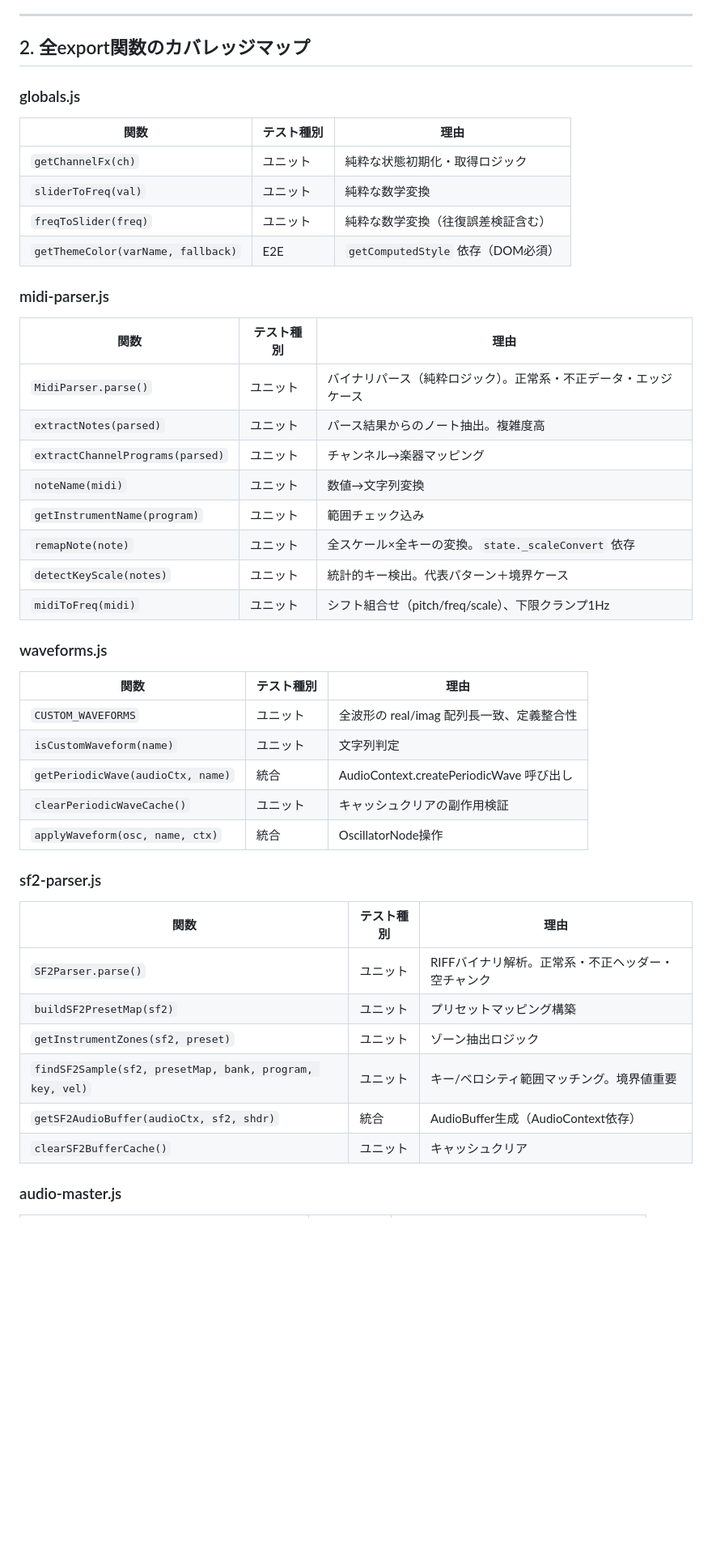
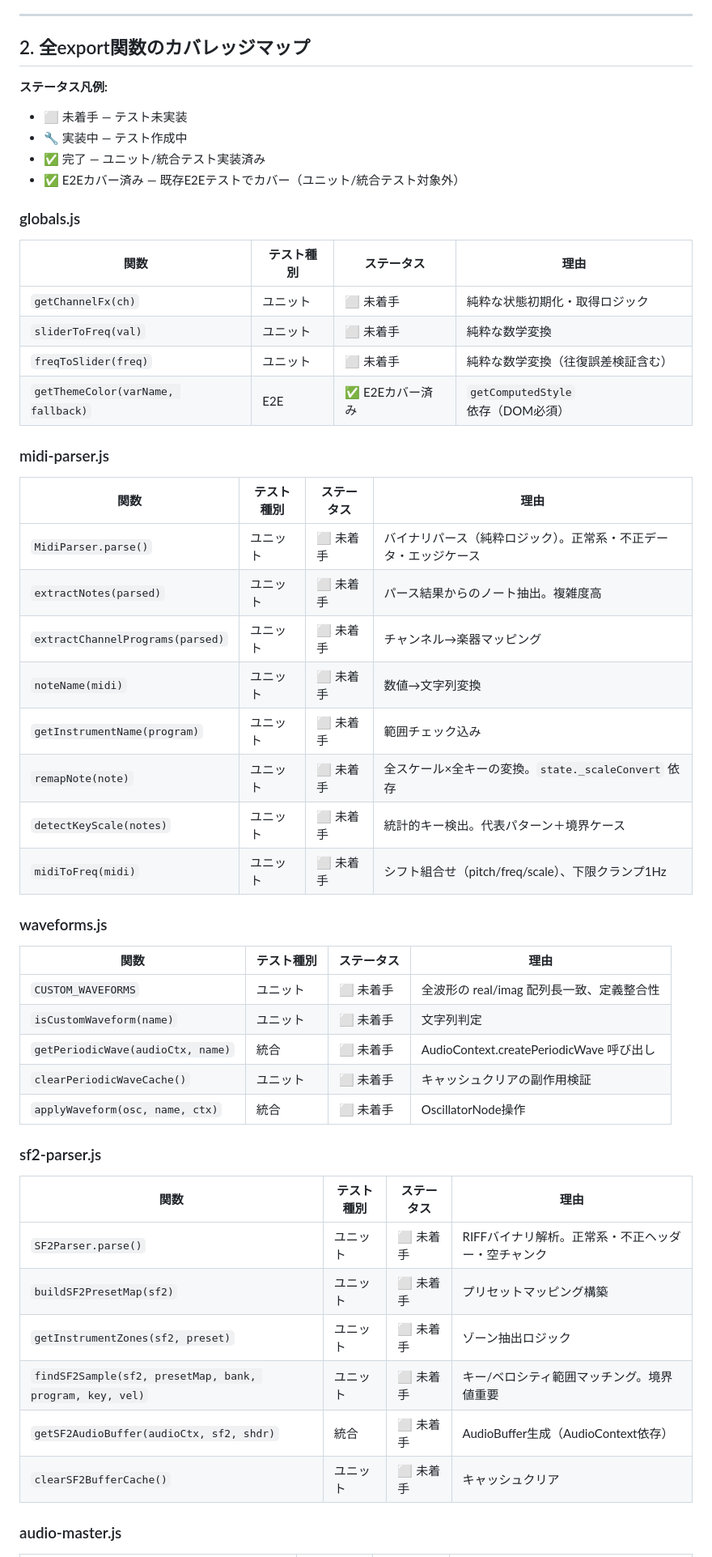
Before and after one commit to orleans-house/midi-parser, a Markdown page: docs/plans/test-strategy.md, the part around one of its changes. Shown at 81% size. Rendered like a GitHub page; blank space fills up the shorter version.

```diff
--- a/docs/plans/test-strategy.md
+++ b/docs/plans/test-strategy.md
@@ -35,48 +35,54 @@
 
 ## 2. 全export関数のカバレッジマップ
 
+**ステータス凡例:**
+- ⬜ 未着手 — テスト未実装
+- 🔧 実装中 — テスト作成中
+- ✅ 完了 — ユニット/統合テスト実装済み
+- ✅ E2Eカバー済み — 既存E2Eテストでカバー（ユニット/統合テスト対象外）
+
 ### globals.js
 
-| 関数 | テスト種別 | 理由 |
-|------|-----------|------|
-| `getChannelFx(ch)` | ユニット | 純粋な状態初期化・取得ロジック |
-| `sliderToFreq(val)` | ユニット | 純粋な数学変換 |
-| `freqToSlider(freq)` | ユニット | 純粋な数学変換（往復誤差検証含む） |
-| `getThemeColor(varName, fallback)` | E2E | `getComputedStyle` 依存（DOM必須） |
+| 関数 | テスト種別 | ステータス | 理由 |
+|------|-----------|----------|------|
+| `getChannelFx(ch)` | ユニット | ⬜ 未着手 | 純粋な状態初期化・取得ロジック |
+| `sliderToFreq(val)` | ユニット | ⬜ 未着手 | 純粋な数学変換 |
+| `freqToSlider(freq)` | ユニット | ⬜ 未着手 | 純粋な数学変換（往復誤差検証含む） |
+| `getThemeColor(varName, fallback)` | E2E | ✅ E2Eカバー済み | `getComputedStyle` 依存（DOM必須） |
 
 ### midi-parser.js
 
-| 関数 | テスト種別 | 理由 |
-|------|-----------|------|
-| `MidiParser.parse()` | ユニット | バイナリパース（純粋ロジック）。正常系・不正データ・エッジケース |
-| `extractNotes(parsed)` | ユニット | パース結果からのノート抽出。複雑度高 |
-| `extractChannelPrograms(parsed)` | ユニット | チャンネル→楽器マッピング |
-| `noteName(midi)` | ユニット | 数値→文字列変換 |
-| `getInstrumentName(program)` | ユニット | 範囲チェック込み |
-| `remapNote(note)` | ユニット | 全スケール×全キーの変換。`state._scaleConvert` 依存 |
-| `detectKeyScale(notes)` | ユニット | 統計的キー検出。代表パターン＋境界ケース |
-| `midiToFreq(midi)` | ユニット | シフト組合せ（pitch/freq/scale）、下限クランプ1Hz |
+| 関数 | テスト種別 | ステータス | 理由 |
+|------|-----------|----------|------|
+| `MidiParser.parse()` | ユニット | ⬜ 未着手 | バイナリパース（純粋ロジック）。正常系・不正データ・エッジケース |
+| `extractNotes(parsed)` | ユニット | ⬜ 未着手 | パース結果からのノート抽出。複雑度高 |
+| `extractChannelPrograms(parsed)` | ユニット | ⬜ 未着手 | チャンネル→楽器マッピング |
+| `noteName(midi)` | ユニット | ⬜ 未着手 | 数値→文字列変換 |
+| `getInstrumentName(program)` | ユニット | ⬜ 未着手 | 範囲チェック込み |
+| `remapNote(note)` | ユニット | ⬜ 未着手 | 全スケール×全キーの変換。`state._scaleConvert` 依存 |
+| `detectKeyScale(notes)` | ユニット | ⬜ 未着手 | 統計的キー検出。代表パターン＋境界ケース |
+| `midiToFreq(midi)` | ユニット | ⬜ 未着手 | シフト組合せ（pitch/freq/scale）、下限クランプ1Hz |
 
 ### waveforms.js
 
-| 関数 | テスト種別 | 理由 |
-|------|-----------|------|
-| `CUSTOM_WAVEFORMS` | ユニット | 全波形の real/imag 配列長一致、定義整合性 |
-| `isCustomWaveform(name)` | ユニット | 文字列判定 |
-| `getPeriodicWave(audioCtx, name)` | 統合 | AudioContext.createPeriodicWave 呼び出し |
-| `clearPeriodicWaveCache()` | ユニット | キャッシュクリアの副作用検証 |
-| `applyWaveform(osc, name, ctx)` | 統合 | OscillatorNode操作 |
+| 関数 | テスト種別 | ステータス | 理由 |
+|------|-----------|----------|------|
+| `CUSTOM_WAVEFORMS` | ユニット | ⬜ 未着手 | 全波形の real/imag 配列長一致、定義整合性 |
+| `isCustomWaveform(name)` | ユニット | ⬜ 未着手 | 文字列判定 |
+| `getPeriodicWave(audioCtx, name)` | 統合 | ⬜ 未着手 | AudioContext.createPeriodicWave 呼び出し |
+| `clearPeriodicWaveCache()` | ユニット | ⬜ 未着手 | キャッシュクリアの副作用検証 |
+| `applyWaveform(osc, name, ctx)` | 統合 | ⬜ 未着手 | OscillatorNode操作 |
 
 ### sf2-parser.js
 
-| 関数 | テスト種別 | 理由 |
-|------|-----------|------|
-| `SF2Parser.parse()` | ユニット | RIFFバイナリ解析。正常系・不正ヘッダー・空チャンク |
-| `buildSF2PresetMap(sf2)` | ユニット | プリセットマッピング構築 |
-| `getInstrumentZones(sf2, preset)` | ユニット | ゾーン抽出ロジック |
-| `findSF2Sample(sf2, presetMap, bank, program, key, vel)` | ユニット | キー/ベロシティ範囲マッチング。境界値重要 |
-| `getSF2AudioBuffer(audioCtx, sf2, shdr)` | 統合 | AudioBuffer生成（AudioContext依存） |
-| `clearSF2BufferCache()` | ユニット | キャッシュクリア |
+| 関数 | テスト種別 | ステータス | 理由 |
+|------|-----------|----------|------|
+| `SF2Parser.parse()` | ユニット | ⬜ 未着手 | RIFFバイナリ解析。正常系・不正ヘッダー・空チャンク |
+| `buildSF2PresetMap(sf2)` | ユニット | ⬜ 未着手 | プリセットマッピング構築 |
+| `getInstrumentZones(sf2, preset)` | ユニット | ⬜ 未着手 | ゾーン抽出ロジック |
+| `findSF2Sample(sf2, presetMap, bank, program, key, vel)` | ユニット | ⬜ 未着手 | キー/ベロシティ範囲マッチング。境界値重要 |
+| `getSF2AudioBuffer(audioCtx, sf2, shdr)` | 統合 | ⬜ 未着手 | AudioBuffer生成（AudioContext依存） |
+| `clearSF2BufferCache()` | ユニット | ⬜ 未着手 | キャッシュクリア |
 
 ### audio-master.js
 
```
Also changed, not shown: other parts of docs/plans/test-strategy.md (+71 -71 lines).
